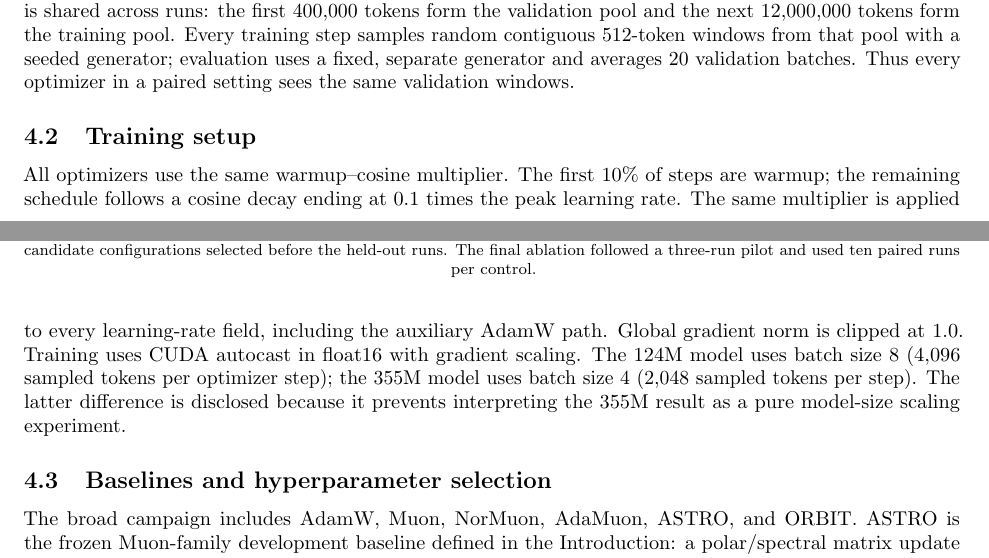
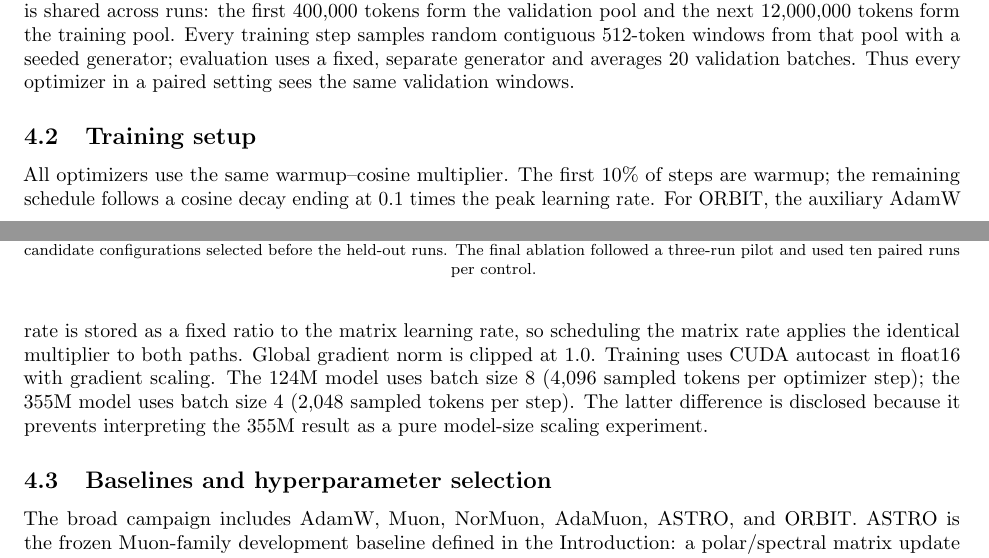
Before and after one commit to pop123-ux/ASTRO, a LaTeX paper (docs/orbit/paper/main.tex, which reads docs/orbit/paper/methods.tex): two parts of pages 4 and 5 of 8, joined at a grey line, cut so that both start at the same text. Compiled offline with pdfLaTeX; a LaTeX package or settings file that is missing is left out.

Commit message:
Align paper LR scheduling description with audited implementation

```diff
--- a/docs/orbit/paper/methods.tex
+++ b/docs/orbit/paper/methods.tex
@@ -154,8 +154,9 @@ optimizer in a paired setting sees the same validation windows.
 \label{sec:training-setup}
 All optimizers use the same warmup--cosine multiplier. The first 10\% of steps are warmup;
 the remaining schedule follows a cosine decay ending at $0.1$ times the peak learning rate.
-The same multiplier is applied to every learning-rate field, including the auxiliary AdamW
-path. Global gradient norm is clipped at 1.0. Training uses CUDA autocast in float16 with
+For ORBIT, the auxiliary AdamW rate is stored as a fixed ratio to the matrix learning rate,
+so scheduling the matrix rate applies the identical multiplier to both paths. Global gradient
+norm is clipped at 1.0. Training uses CUDA autocast in float16 with
 gradient scaling. The 124M model uses batch size 8 (4,096 sampled tokens per optimizer
 step); the 355M model uses batch size 4 (2,048 sampled tokens per step). The latter
 difference is disclosed because it prevents interpreting the 355M result as a pure
```
